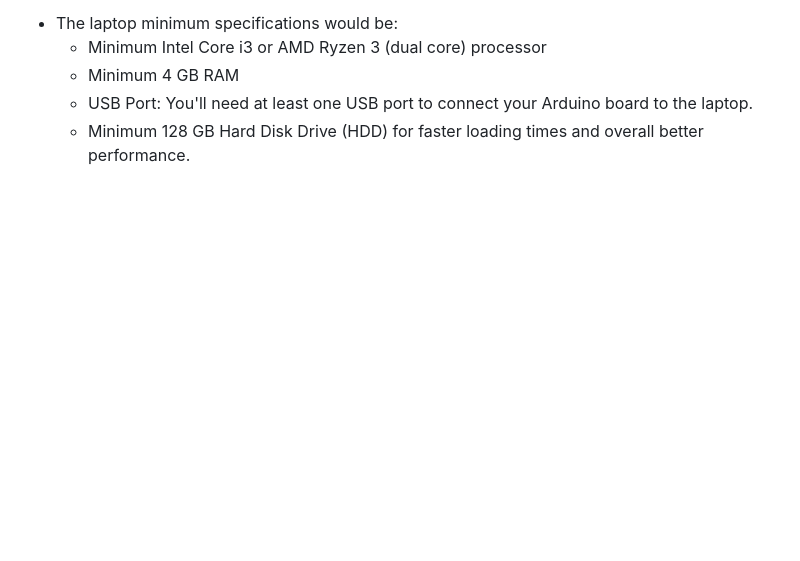
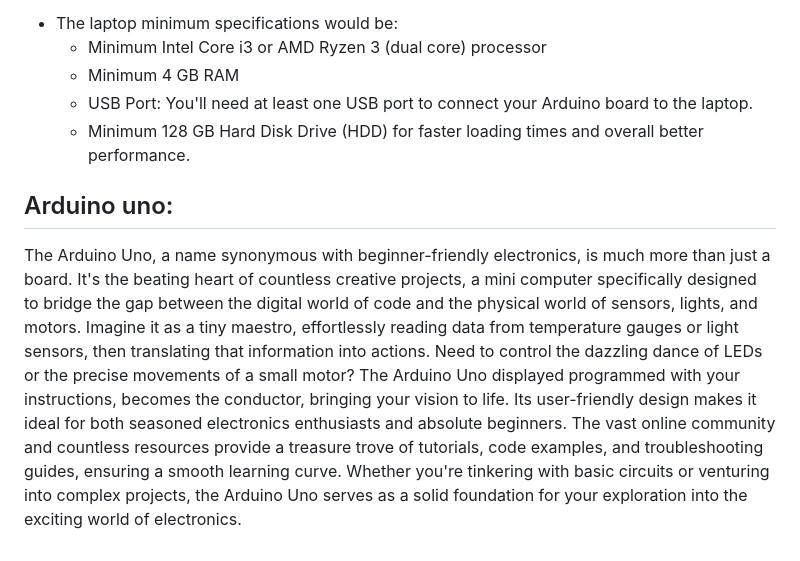
Before and after one commit to Lawani-EJ/Magic_mouse, a Markdown page: README.md, the part around the change. GitHub-like rendering; blank space fills up the shorter version.

```diff
--- a/README.md
+++ b/README.md
@@ -36,6 +36,10 @@ A laptop serves as the command center for your Arduino adventures. It houses the
     - Minimum 4 GB RAM
     - USB Port: You'll need at least one USB port to connect your Arduino board to the laptop.
     - Minimum 128 GB Hard Disk Drive (HDD) for faster loading times and overall better performance.
+
+## Arduino uno:
+The Arduino Uno, a name synonymous with beginner-friendly electronics, is much more than just a board. It's the beating heart of countless creative projects, a mini computer specifically designed to bridge the gap between the digital world of code and the physical world of sensors, lights, and motors. Imagine it as a tiny maestro, effortlessly reading data from temperature gauges or light sensors, then translating that information into actions. Need to control the dazzling dance of LEDs or the precise movements of a small motor? The Arduino Uno displayed programmed with your instructions, becomes the conductor, bringing your vision to life. Its user-friendly design makes it ideal for both seasoned electronics enthusiasts and absolute beginners. The vast online community and countless resources provide a treasure trove of tutorials, code examples, and troubleshooting guides, ensuring a smooth learning curve. Whether you're tinkering with basic circuits or venturing into complex projects, the Arduino Uno serves as a solid foundation for your exploration into the exciting world of electronics.
+
 
 <!--
 ## Included Features
```
